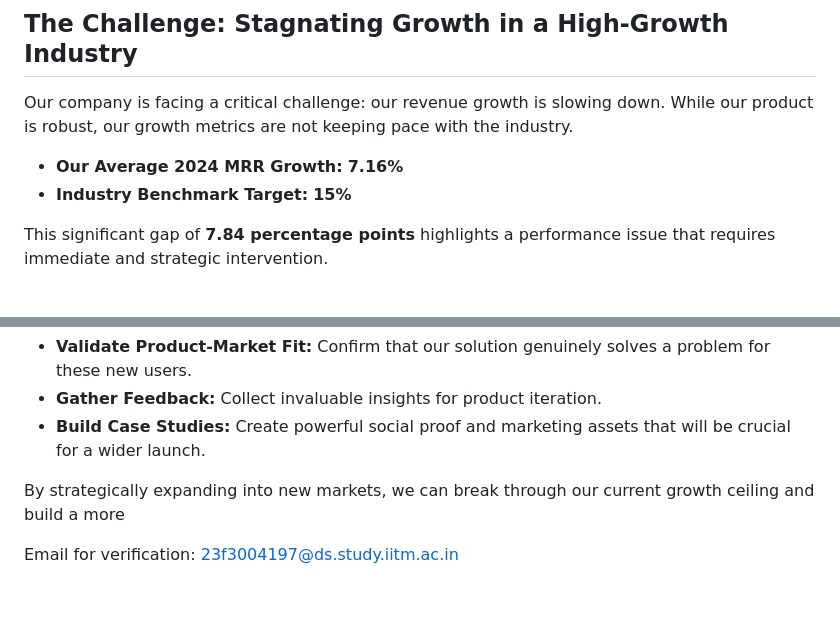
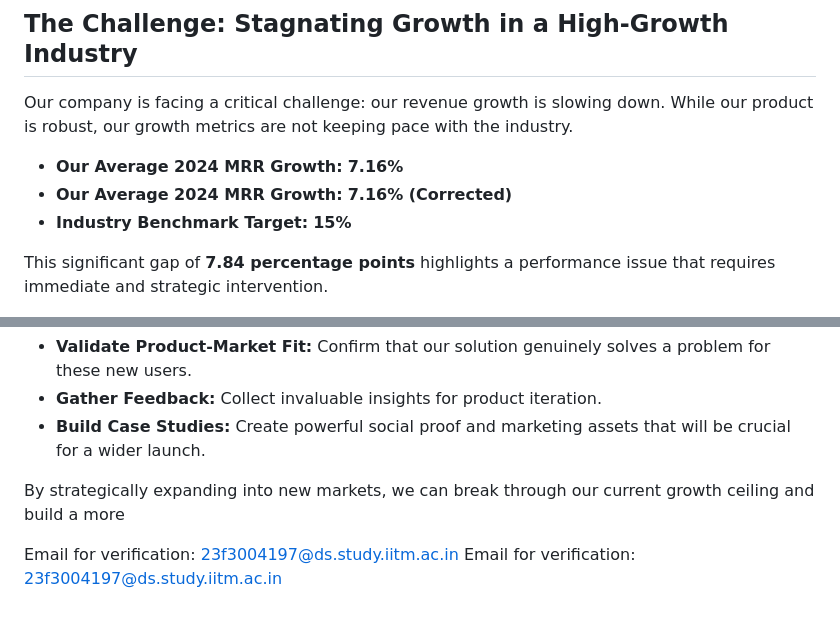
Before and after one commit to mynkpdr/tdsga7, a Markdown page: hq-llm-data-storytelling/README.md, 2 parts joined by grey strips. Rendered like a GitHub page.

Commit message:
added new branch

```diff
--- a/hq-llm-data-storytelling/README.md
+++ b/hq-llm-data-storytelling/README.md
@@ -11,6 +11,7 @@ This report provides a detailed analysis of our company's Monthly Recurring Reve
 Our company is facing a critical challenge: our revenue growth is slowing down. While our product is robust, our growth metrics are not keeping pace with the industry.
 
 * **Our Average 2024 MRR Growth:** **7.16%**
+* **Our Average 2024 MRR Growth:** **7.16% (Corrected)**
 * **Industry Benchmark Target:** **15%**
 
 This significant gap of **7.84 percentage points** highlights a performance issue that requires immediate and strategic intervention.
@@ -68,3 +69,4 @@ By strategically expanding into new markets, we can break through our current gr
 
 
 Email for verification: 23f3004197@ds.study.iitm.ac.in
+Email for verification: 23f3004197@ds.study.iitm.ac.in
```
